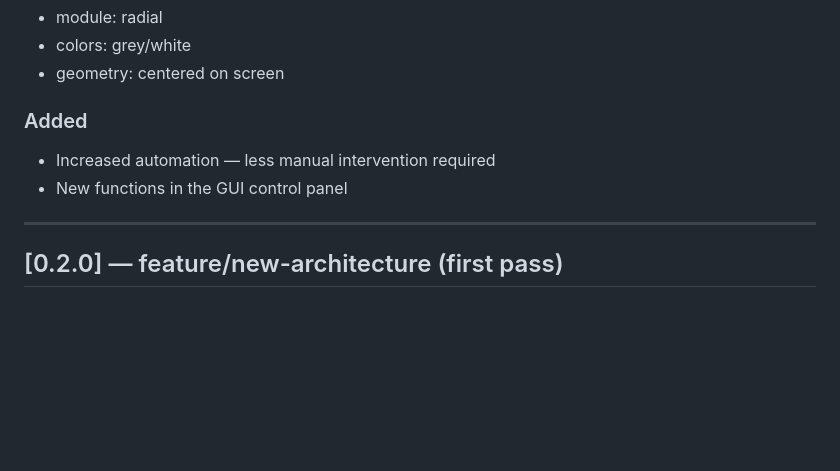
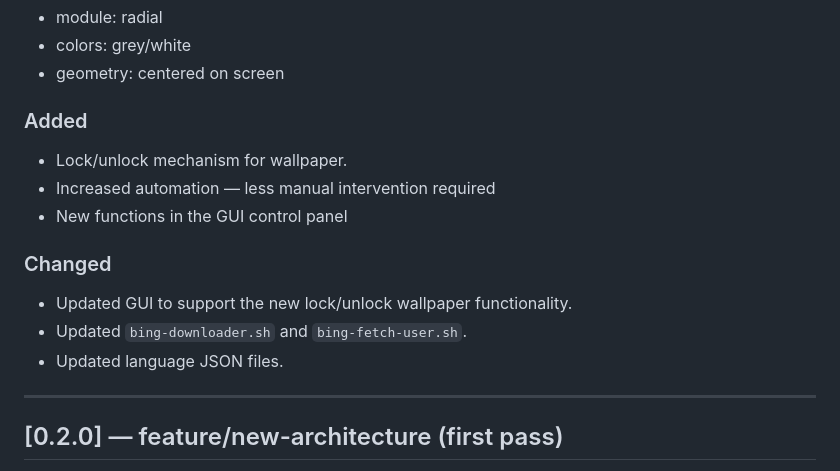
Before and after one commit to Krzysztofci/bing-glava-suite, a Markdown page: CHANGELOG.md, the part around the change. Drawn GitHub-style; blank space fills up the shorter version.

Commit message:
Add lock/unlock mechanism and update GUI
Added a lock/unlock mechanism for wallpaper and updated the GUI to support this functionality. Also made various updates to scripts and language JSON files.

```diff
--- a/CHANGELOG.md
+++ b/CHANGELOG.md
@@ -30,9 +30,14 @@ Example profile "Circle Center":
 - geometry: centered on screen
 
 ### Added
+- Lock/unlock mechanism for wallpaper.
 - Increased automation — less manual intervention required
 - New functions in the GUI control panel
 
+### Changed
+- Updated GUI to support the new lock/unlock wallpaper functionality.
+- Updated `bing-downloader.sh` and `bing-fetch-user.sh`.
+- Updated language JSON files.
 ---
 
 ## [0.2.0] — feature/new-architecture (first pass)
```
